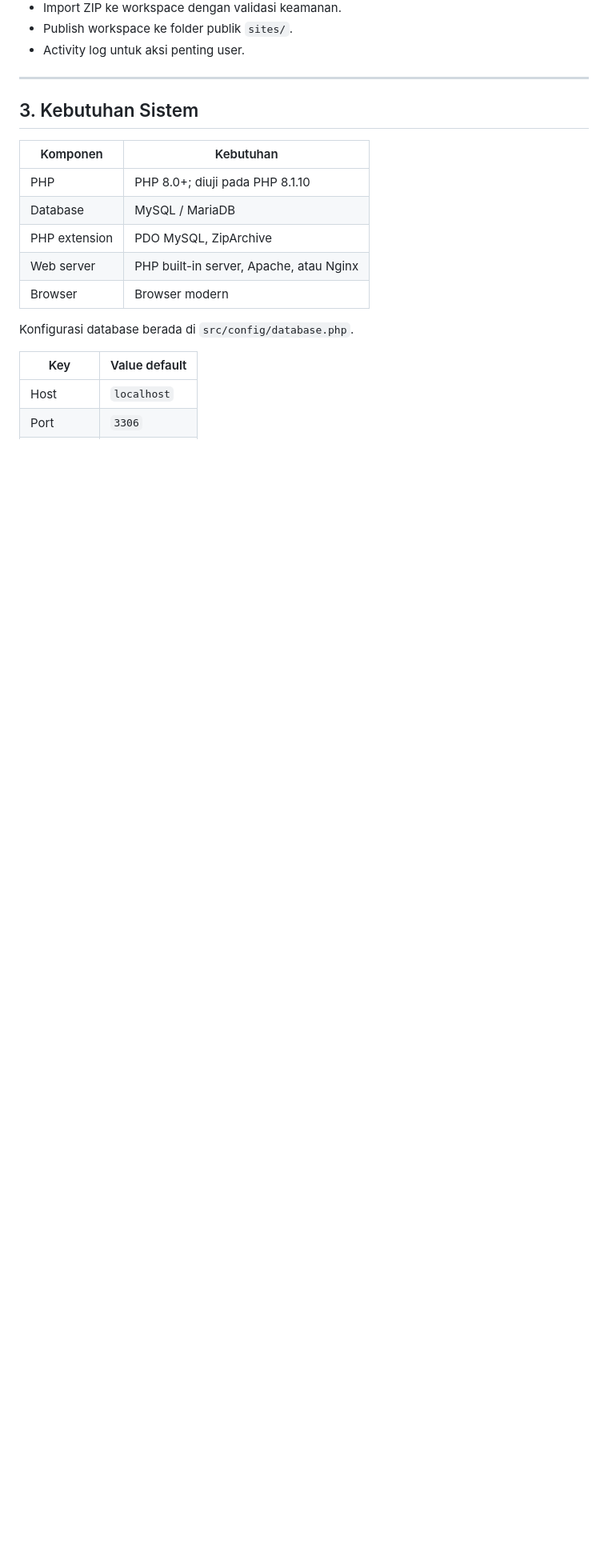
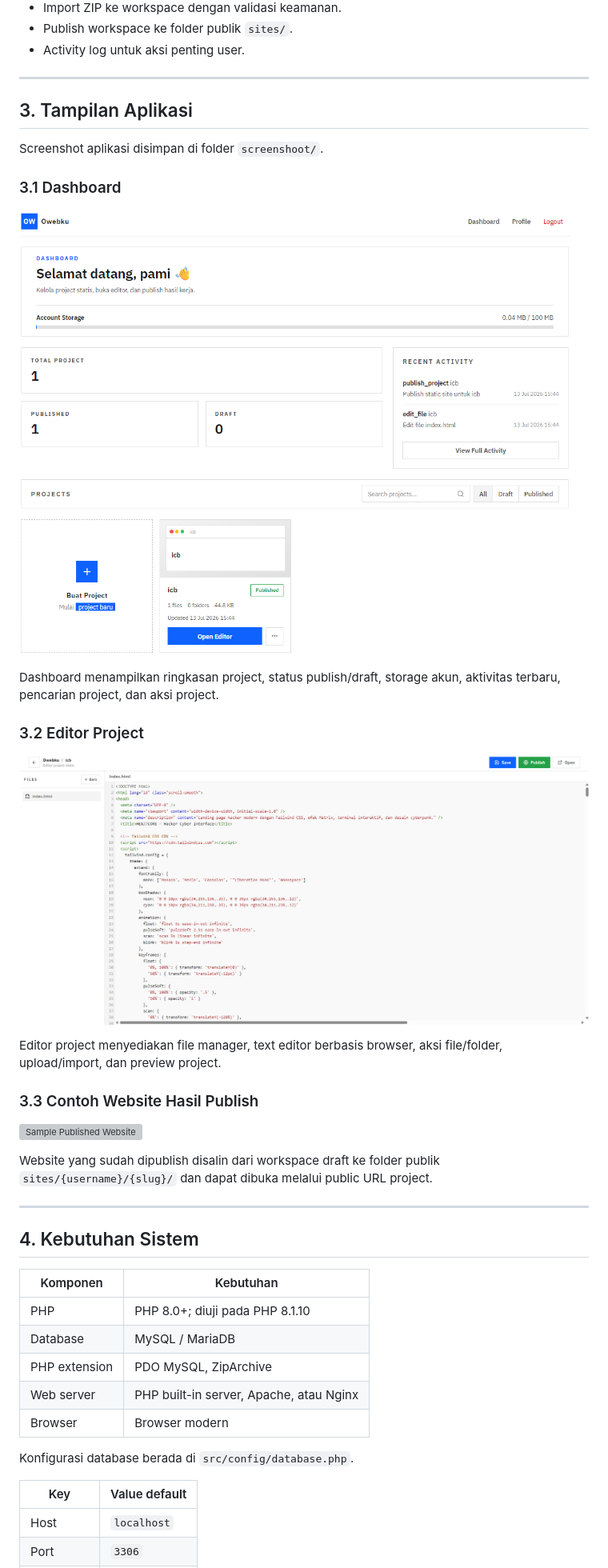
Before and after one commit to FAHMYZAR/owebku, a Markdown page: README.md, the part around the change printed below. Shown: that part at 80% size. Drawn GitHub-style; pictures changed too: screenshoot/OpenprojectTeksEditormanager.png (added), screenshoot/dashboard.png (added); blank space fills up the shorter version; grey boxes are pictures that could not be loaded.

```diff
--- a/README.md
+++ b/README.md
@@ -36,7 +36,31 @@ Owebku adalah aplikasi web berbasis **PHP Native MVC** untuk membuat, mengedit,
 
 ---
 
-## 3. Kebutuhan Sistem
+## 3. Tampilan Aplikasi
+
+Screenshot aplikasi disimpan di folder `screenshoot/`.
+
+### 3.1 Dashboard
+
+![Dashboard Owebku](screenshoot/dashboard.png)
+
+Dashboard menampilkan ringkasan project, status publish/draft, storage akun, aktivitas terbaru, pencarian project, dan aksi project.
+
+### 3.2 Editor Project
+
+![Editor Project Owebku](screenshoot/OpenprojectTeksEditormanager.png)
+
+Editor project menyediakan file manager, text editor berbasis browser, aksi file/folder, upload/import, dan preview project.
+
+### 3.3 Contoh Website Hasil Publish
+
+![Sample Published Website](screenshoot/samplepublishedweb.png)
+
+Website yang sudah dipublish disalin dari workspace draft ke folder publik `sites/{username}/{slug}/` dan dapat dibuka melalui public URL project.
+
+---
+
+## 4. Kebutuhan Sistem
 
 | Komponen | Kebutuhan |
 |---|---|
```
Also changed, not shown: other parts of README.md (+26 -25 lines), 1 other file.
